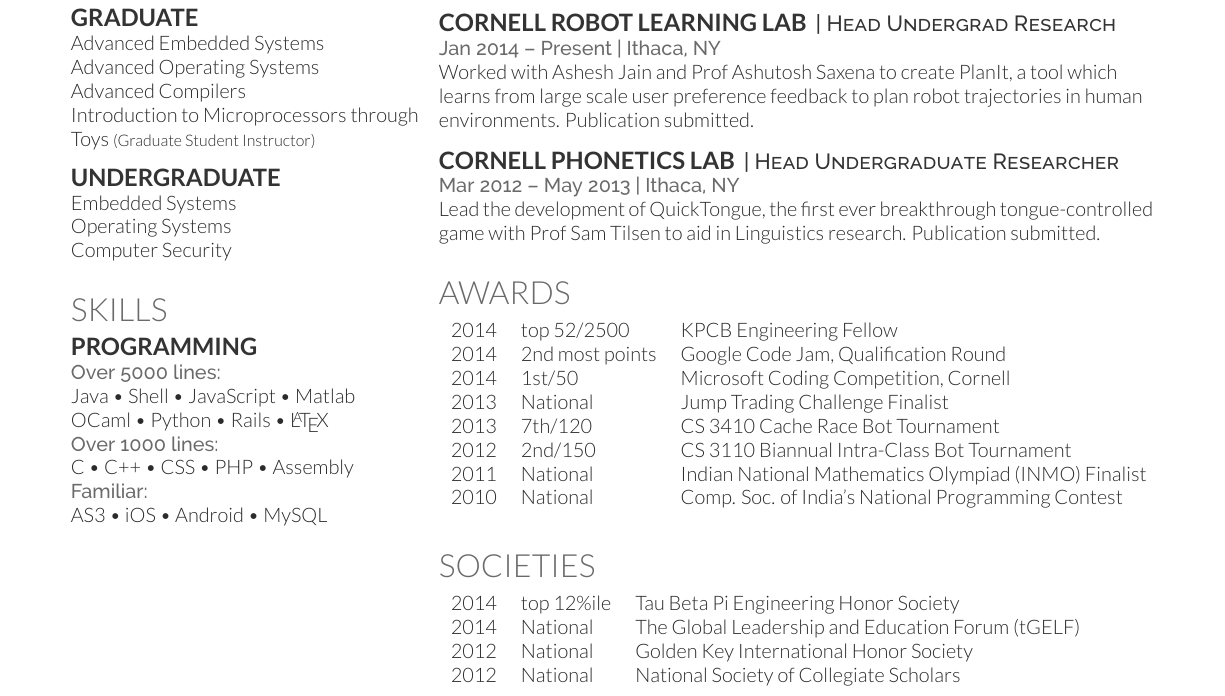
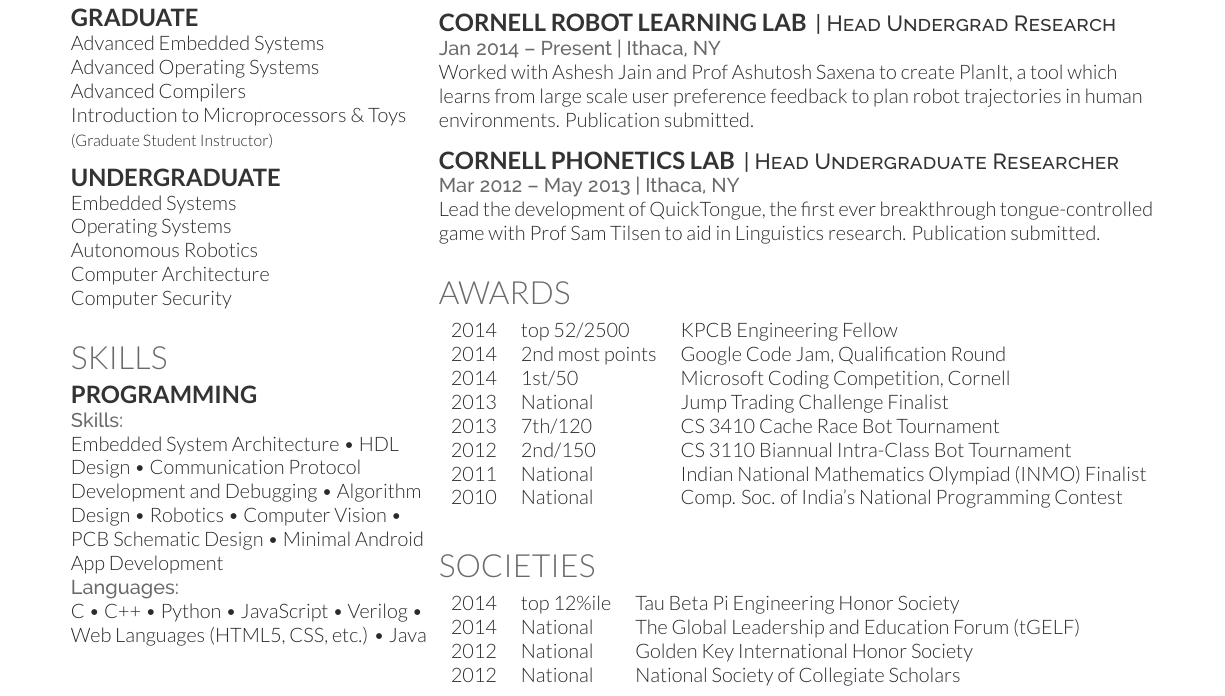
Before and after one commit to karatekid/resume, a LaTeX CV (main.tex): part of the page, cut so that both start at the same text. Compiled offline with XeLaTeX.

Commit message:
Update on Overleaf.

```diff
--- a/main.tex
+++ b/main.tex
@@ -117,13 +117,15 @@
 Advanced Embedded Systems \\
 Advanced Operating Systems \\
 Advanced Compilers \\
-Introduction to Microprocessors through Toys
+Introduction to Microprocessors \& Toys
 {\footnotesize \textit{\textbf{(Graduate Student Instructor) }}} \\
 \sectionsep
 
 \subsection{Undergraduate}
 Embedded Systems \\
 Operating Systems \\
+Autonomous Robotics \\
+Computer Architecture \\
 Computer Security \\
 \sectionsep
 
@@ -133,13 +135,10 @@
 
 \section{Skills}
 \subsection{Programming}
-\location{Over 5000 lines:}
-Java \textbullet{}   Shell \textbullet{} JavaScript \textbullet{} Matlab \\
-OCaml \textbullet{} Python \textbullet{} Rails \textbullet{} \LaTeX\ \\
-\location{Over 1000 lines:}
-C \textbullet{} C++ \textbullet{} CSS \textbullet{} PHP \textbullet{} Assembly \\
-\location{Familiar:}
-AS3 \textbullet{} iOS \textbullet{} Android \textbullet{} MySQL
+\location{Skills:}
+Embedded System Architecture \textbullet{} HDL Design \textbullet{} Communication Protocol Development and Debugging \textbullet{} Algorithm Design \textbullet{} Robotics \textbullet{} Computer Vision \textbullet{} PCB Schematic Design \textbullet{} Minimal Android App Development\\
+\location{Languages:}
+C \textbullet{} C++ \textbullet{} Python \textbullet{} JavaScript \textbullet{} Verilog \textbullet{} Web Languages (HTML5, CSS, etc.) \textbullet{} Java \\
 \sectionsep
 
 %%%%%%%%%%%%%%%%%%%%%%%%%%%%%%%%%%%%%%
```
